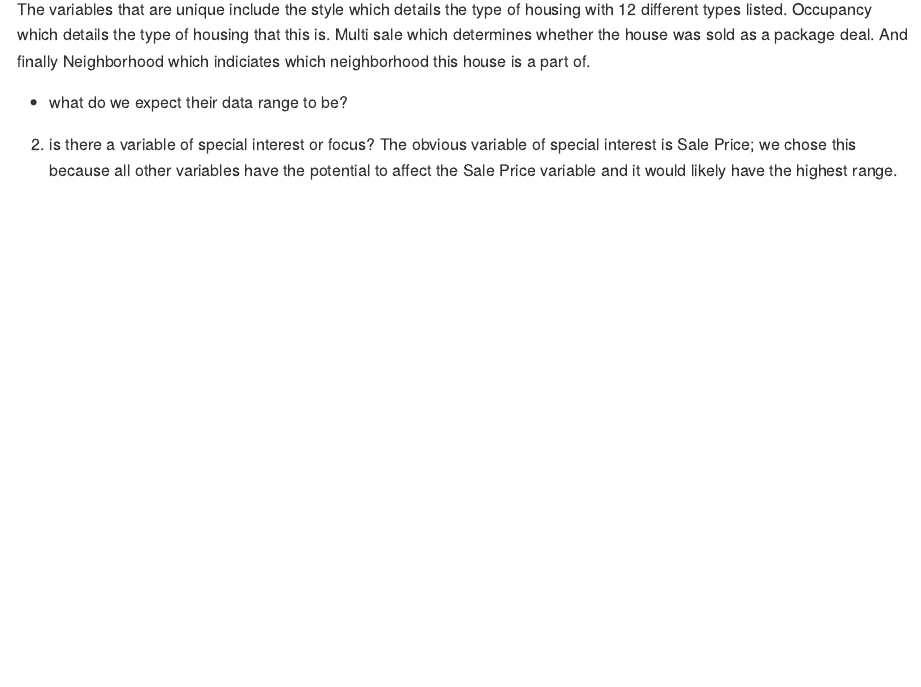
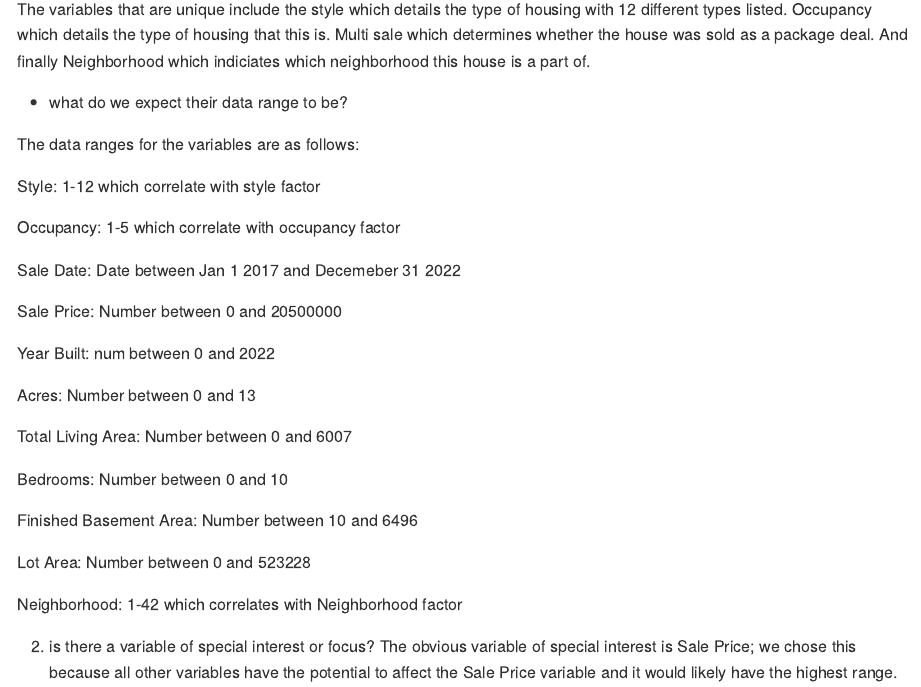
Before and after one commit to DS202-at-ISU/lab-2-lab2_team10, an R Markdown document (README.Rmd): the page in a window 1100 px wide, from 560 px down. Rendered offline with R 4.5, knitr and Pandoc, with nearby package versions.

Commit message:
Data ranges for part 1

```diff
--- a/README.Rmd
+++ b/README.Rmd
@@ -31,6 +31,30 @@ The variables that are unique include the style which details the type of housin
 
 - what do we expect their data range to be?
 
+The data ranges for the variables are as follows:
+
+Style: 1-12 which correlate with style factor
+
+Occupancy: 1-5 which correlate with occupancy factor
+
+Sale Date: Date between Jan 1 2017 and Decemeber 31 2022
+
+Sale Price: Number between 0 and 20500000
+
+Year Built: num between 0 and 2022
+
+Acres: Number between 0 and 13
+
+Total Living Area: Number between 0 and 6007
+
+Bedrooms: Number between 0 and 10
+
+Finished Basement Area: Number between 10 and 6496
+
+Lot Area: Number between 0 and 523228
+
+Neighborhood: 1-42 which correlates with Neighborhood factor
+
 2. is there a variable of special interest or focus?
   The obvious variable of special interest is Sale Price; we chose this because all other variables have the potential to affect the Sale Price variable and it would likely have the highest range.
 
```
